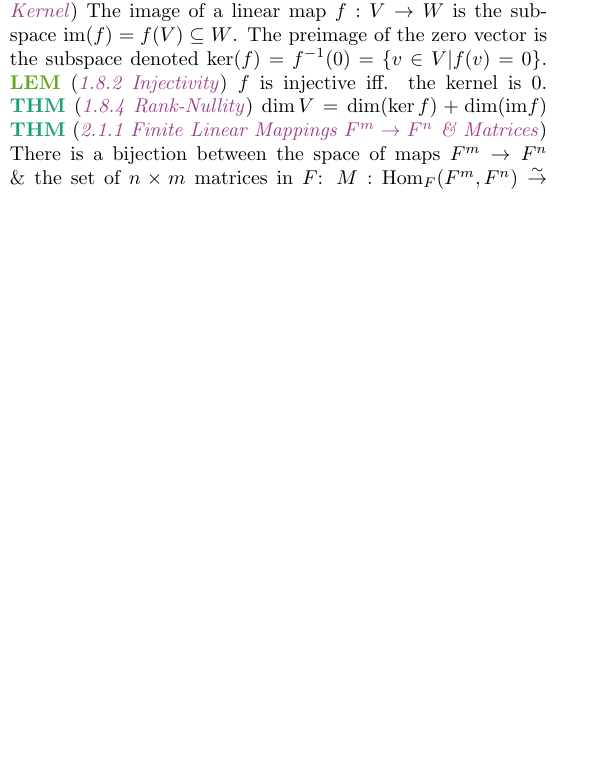
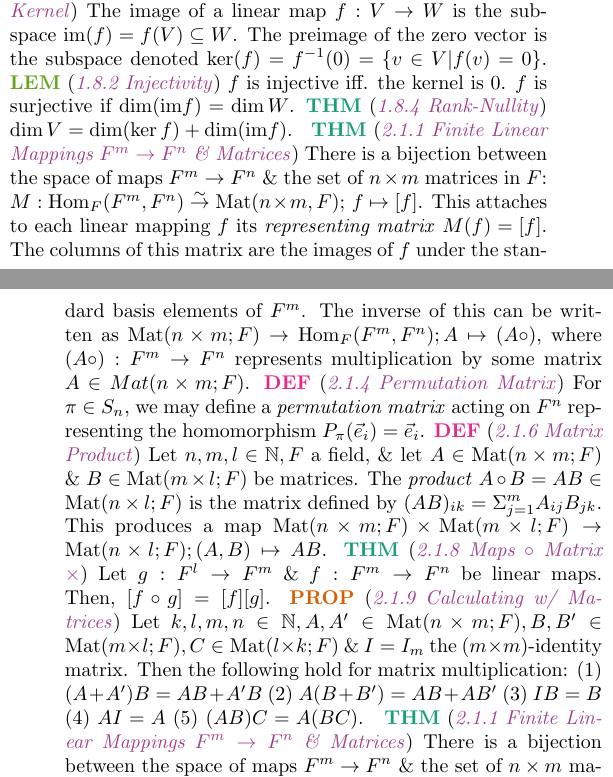
Before and after one commit to jacobjwalters/halg-cheatsheet, a LaTeX document (main.tex, which reads src/ch1/s8.tex): part of one column of page 1 of 2 before the commit and two parts of the columns of pages 1 and 2 of 2 after it, the two joined at a grey line, cut so that both start at the same text, the shorter picture padded with empty space. Compiled offline with pdfLaTeX.

Commit message:
Add surjectivity ident

```diff
--- a/src/ch1/s8.tex
+++ b/src/ch1/s8.tex
@@ -1,3 +1,3 @@
 \wde{1.8.1 Image \& Kernel} The image of a linear map $f : V \to W$ is the subspace $\im(f) = f(V) \subseteq W$. The preimage of the zero vector is the subspace denoted $\ker(f) = f^{-1}(0) = \{v \in V | f(v)=0\}$.
-\wl{1.8.2 Injectivity} $f$ is injective iff. the kernel is 0.
-\wt{1.8.4 Rank-Nullity} $\dim V = \dim(\ker f) + \dim(\im f)$
+\wl{1.8.2 Injectivity} $f$ is injective iff. the kernel is 0. $f$ is surjective if $\dim(\im f) = \dim W$.
+\wt{1.8.4 Rank-Nullity} $\dim V = \dim(\ker f) + \dim(\im f)$.
```
Also changed, not shown: main.tex (+3 -0 lines).
